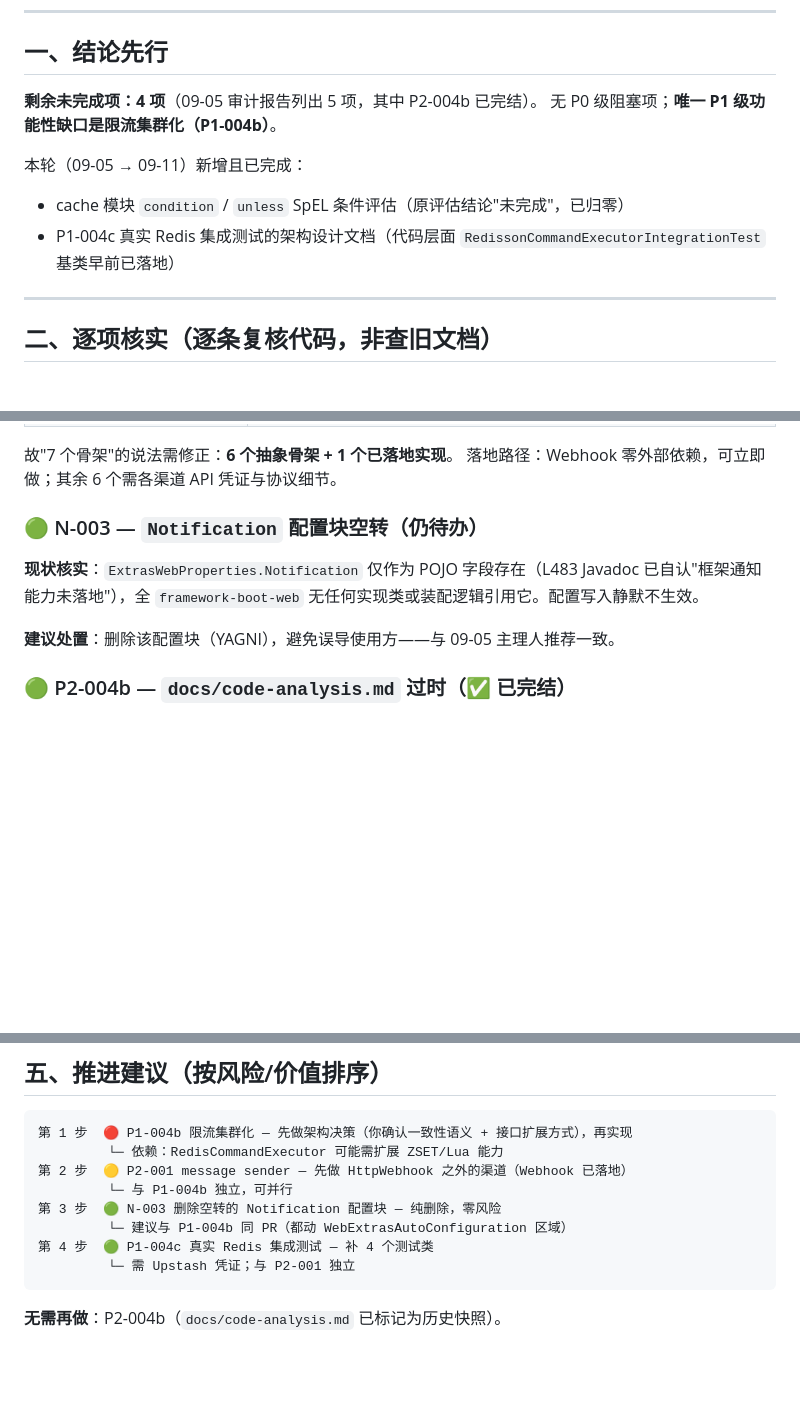
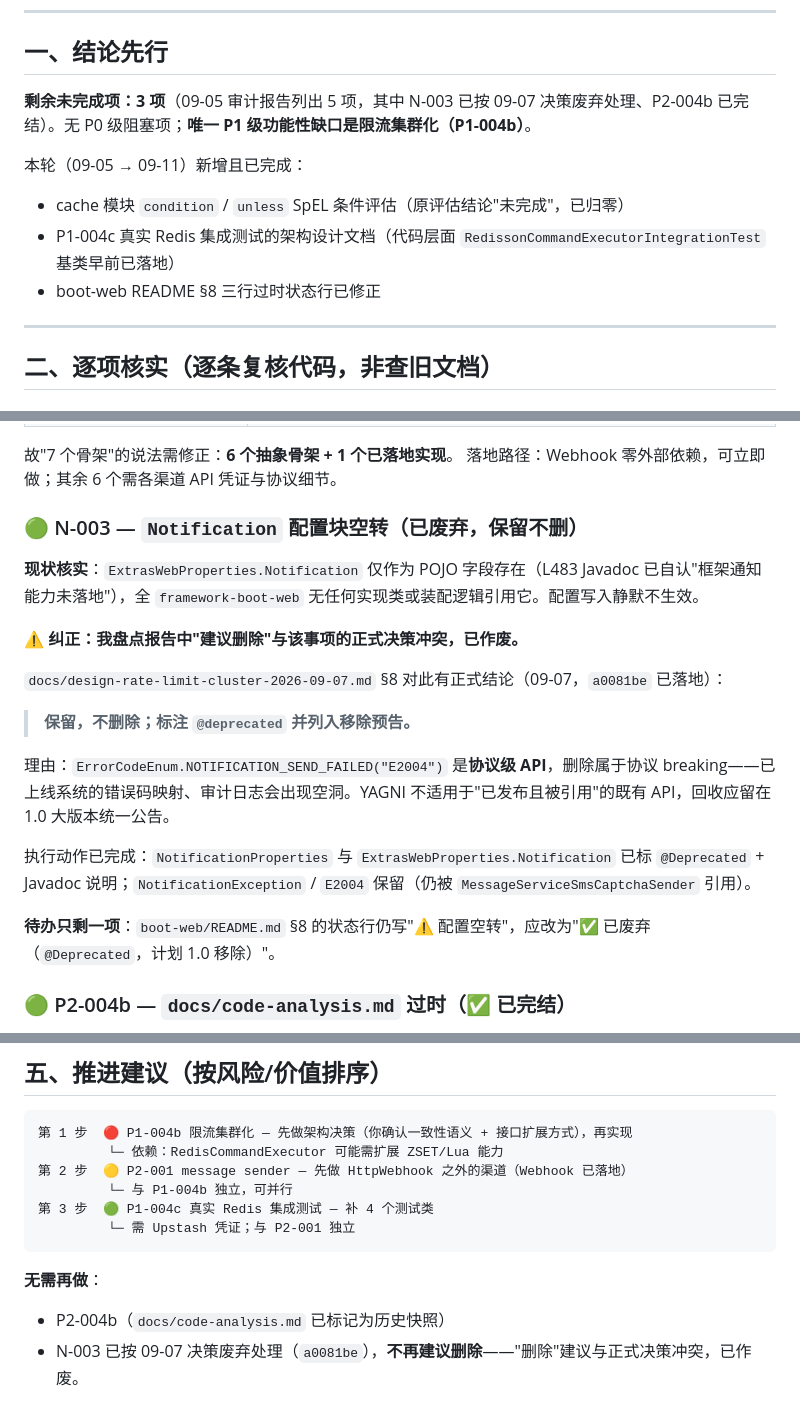
Before and after one commit to HUALOONG/framework, a Markdown page: docs/unfinished-work-status-2026-09-11.md, 3 parts joined by grey strips. GitHub-like rendering; blank space fills up the shorter version.

````diff
--- a/docs/unfinished-work-status-2026-09-11.md
+++ b/docs/unfinished-work-status-2026-09-11.md
@@ -7,12 +7,12 @@
 
 ## 一、结论先行
 
-**剩余未完成项：4 项**（09-05 审计报告列出 5 项，其中 P2-004b 已完结）。
-无 P0 级阻塞项；**唯一 P1 级功能性缺口是限流集群化（P1-004b）**。
+**剩余未完成项：3 项**（09-05 审计报告列出 5 项，其中 N-003 已按 09-07 决策废弃处理、P2-004b 已完结）。无 P0 级阻塞项；**唯一 P1 级功能性缺口是限流集群化（P1-004b）**。
 
 本轮（09-05 → 09-11）新增且已完成：
 - cache 模块 `condition` / `unless` SpEL 条件评估（原评估结论"未完成"，已归零）
 - P1-004c 真实 Redis 集成测试的架构设计文档（代码层面 `RedissonCommandExecutorIntegrationTest` 基类早前已落地）
+- boot-web README §8 三行过时状态行已修正
 
 ---
 
@@ -49,11 +49,21 @@
 故"7 个骨架"的说法需修正：**6 个抽象骨架 + 1 个已落地实现**。
 落地路径：Webhook 零外部依赖，可立即做；其余 6 个需各渠道 API 凭证与协议细节。
 
-### 🟢 N-003 — `Notification` 配置块空转（仍待办）
+### 🟢 N-003 — `Notification` 配置块空转（**已废弃，保留不删**）
 
 **现状核实**：`ExtrasWebProperties.Notification` 仅作为 POJO 字段存在（L483 Javadoc 已自认"框架通知能力未落地"），全 `framework-boot-web` 无任何实现类或装配逻辑引用它。配置写入静默不生效。
 
-**建议处置**：删除该配置块（YAGNI），避免误导使用方——与 09-05 主理人推荐一致。
+**⚠️ 纠正：我盘点报告中"建议删除"与该事项的正式决策冲突，已作废。**
+
+`docs/design-rate-limit-cluster-2026-09-07.md` §8 对此有正式结论（09-07，`a0081be` 已落地）：
+
+> **保留，不删除；标注 `@deprecated` 并列入移除预告。**
+
+理由：`ErrorCodeEnum.NOTIFICATION_SEND_FAILED("E2004")` 是**协议级 API**，删除属于协议 breaking——已上线系统的错误码映射、审计日志会出现空洞。YAGNI 不适用于"已发布且被引用"的既有 API，回收应留在 1.0 大版本统一公告。
+
+执行动作已完成：`NotificationProperties` 与 `ExtrasWebProperties.Notification` 已标 `@Deprecated` + Javadoc 说明；`NotificationException` / `E2004` 保留（仍被 `MessageServiceSmsCaptchaSender` 引用）。
+
+**待办只剩一项**：`boot-web/README.md` §8 的状态行仍写"⚠️ 配置空转"，应改为"✅ 已废弃（`@Deprecated`，计划 1.0 移除）"。
 
 ### 🟢 P2-004b — `docs/code-analysis.md` 过时（✅ 已完结）
 
@@ -113,10 +123,10 @@
          └─ 依赖：RedisCommandExecutor 可能需扩展 ZSET/Lua 能力
 第 2 步  🟡 P2-001 message sender — 先做 HttpWebhook 之外的渠道（Webhook 已落地）
          └─ 与 P1-004b 独立，可并行
-第 3 步  🟢 N-003 删除空转的 Notification 配置块 — 纯删除，零风险
-         └─ 建议与 P1-004b 同 PR（都动 WebExtrasAutoConfiguration 区域）
-第 4 步  🟢 P1-004c 真实 Redis 集成测试 — 补 4 个测试类
+第 3 步  🟢 P1-004c 真实 Redis 集成测试 — 补 4 个测试类
          └─ 需 Upstash 凭证；与 P2-001 独立
 ```
 
-**无需再做**：P2-004b（`docs/code-analysis.md` 已标记为历史快照）。
+**无需再做**：
+- P2-004b（`docs/code-analysis.md` 已标记为历史快照）
+- N-003 已按 09-07 决策废弃处理（`a0081be`），**不再建议删除**——"删除"建议与正式决策冲突，已作废。
````
Also changed, not shown: framework-boot/framework-boot-web/README.md (+4 -4 lines).
